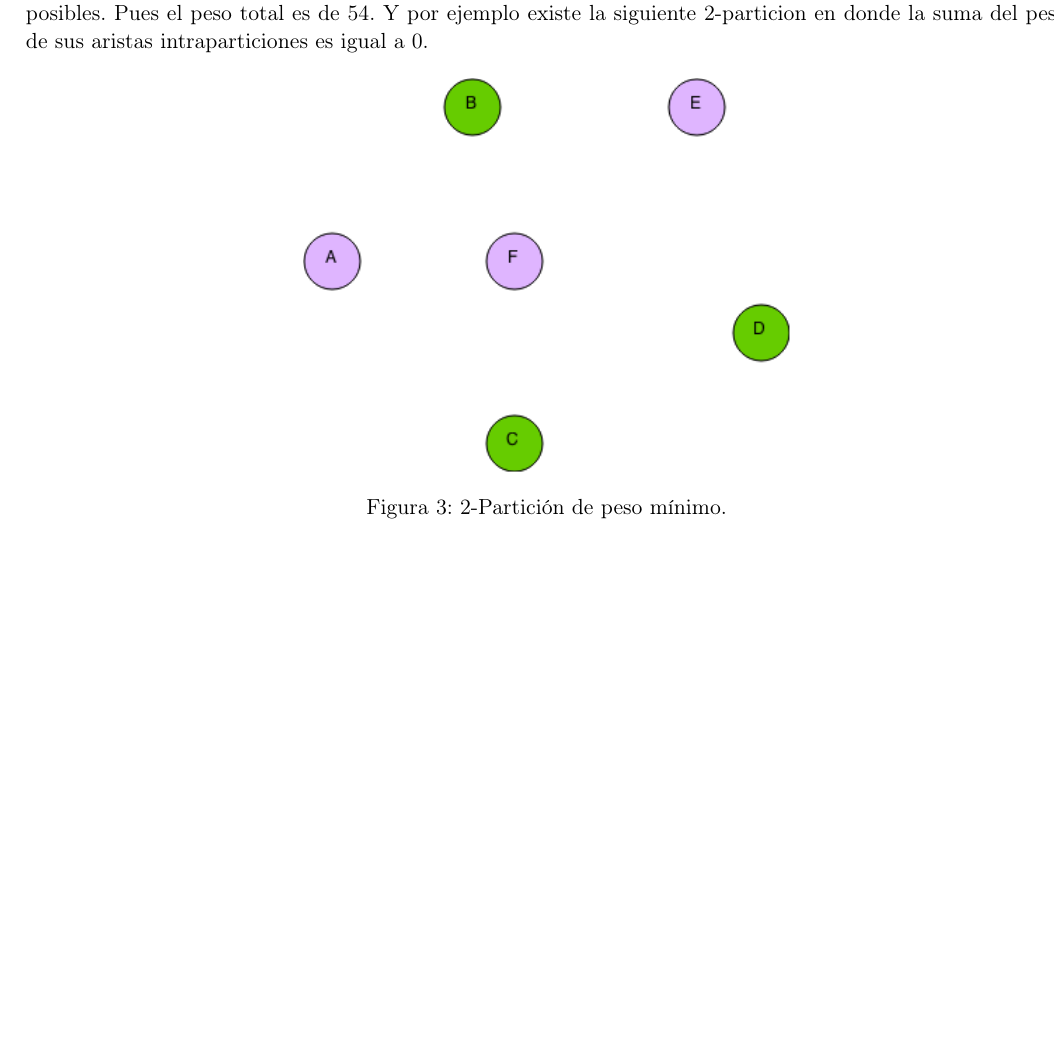
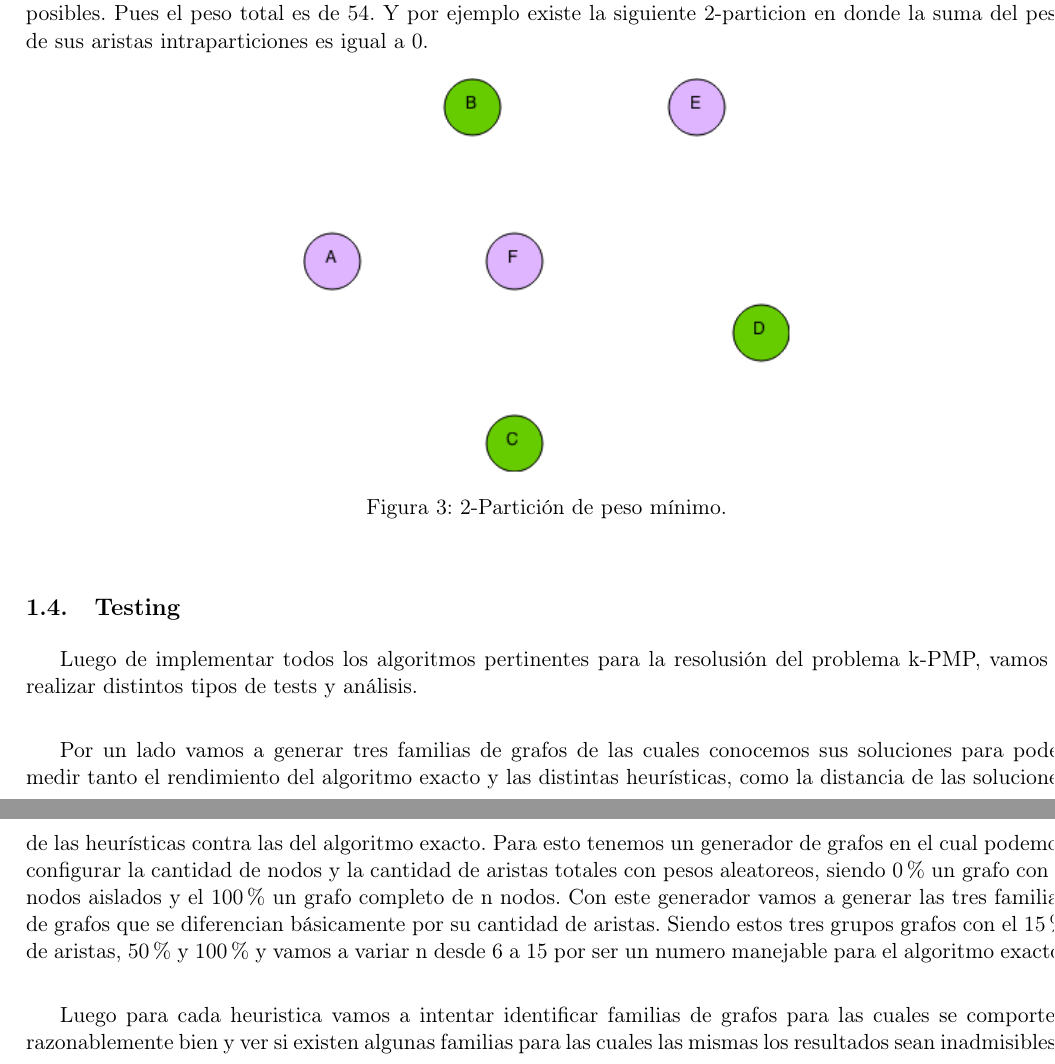
Before and after one commit to twisthl/AlgoIII, a LaTeX document (TP3/informe/tp3_informe.tex, which reads TP3/informe/kpmp.tex): part of page 4 of 13 before the commit and two parts of pages 4 and 5 of 14 after it, the two joined at a grey line, cut so that both start at the same text, the shorter picture padded with empty space. Compiled offline with pdfLaTeX.

Commit message:
sdapoijdqw

```diff
--- a/TP3/informe/kpmp.tex
+++ b/TP3/informe/kpmp.tex
@@ -38,3 +38,12 @@ Se puede apreciar f\'acilmente que esta partici\'on no cumple que sea m\'inima d
 \caption{2-Partici\'on de peso m\'inimo.}
 \end{center}
 \end{figure}
+
+
+\subsection{Testing}
+
+Luego de implementar todos los algoritmos pertinentes para la resolusión del problema k-PMP, vamos a realizar distintos tipos de tests y análisis.\\
+
+Por un lado vamos a generar tres familias de grafos de las cuales conocemos sus soluciones para poder medir tanto el rendimiento del algoritmo exacto y las distintas heurísticas, como la distancia de las soluciones de las heurísticas contra las del algoritmo exacto. Para esto tenemos un generador de grafos en el cual podemos configurar la cantidad de nodos y la cantidad de aristas totales con pesos aleatoreos, siendo 0\% un grafo con n nodos aislados y el 100\% un grafo completo de n nodos. Con este generador vamos a generar las tres familias de grafos que se diferencian básicamente por su cantidad de aristas. Siendo estos tres grupos grafos con el 15\% de aristas, 50\% y 100\% y vamos a variar n desde 6 a 15 por ser un numero manejable para el algoritmo exacto.\\
+
+Luego para cada heuristica vamos a intentar identificar familias de grafos para las cuales se comporten razonablemente bien y ver si existen algunas familias para las cuales las mismas los resultados sean inadmisibles.
```
